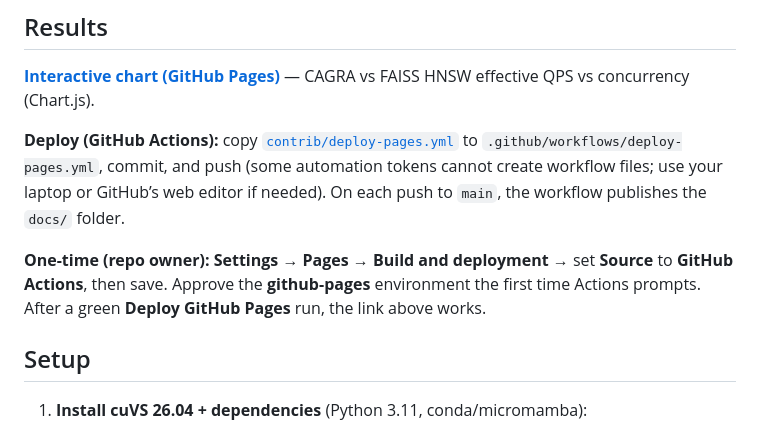
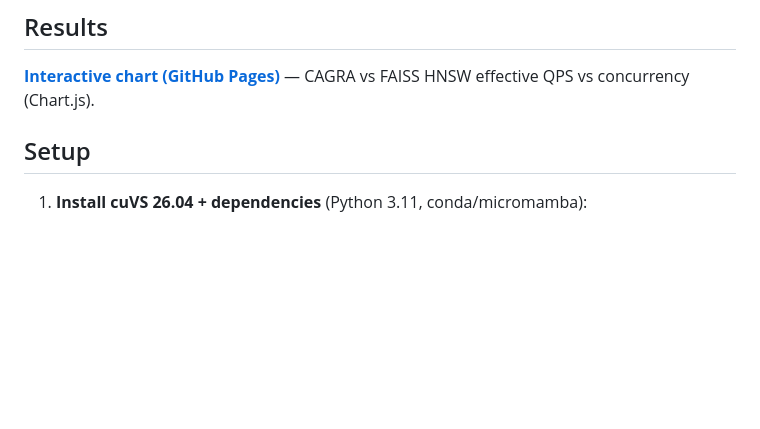
Before and after one commit to ManasSingh12345/cuvs-search-bench, a Markdown page: README.md, the part around the change. GitHub-like rendering; blank space fills up the shorter version.

```diff
--- a/README.md
+++ b/README.md
@@ -20,10 +20,6 @@ The notebook builds the index in Python, then runs **all** cuVS searches (every
 ## Results
 
 **[Interactive chart (GitHub Pages)](https://manassingh12345.github.io/cuvs-search-bench/cagra_vs_hnsw_concurrency_qps_branded.html)** — CAGRA vs FAISS HNSW effective QPS vs concurrency (Chart.js).
-
-**Deploy (GitHub Actions):** copy [`contrib/deploy-pages.yml`](contrib/deploy-pages.yml) to `.github/workflows/deploy-pages.yml`, commit, and push (some automation tokens cannot create workflow files; use your laptop or GitHub’s web editor if needed). On each push to `main`, the workflow publishes the `docs/` folder.
-
-**One-time (repo owner):** **Settings** → **Pages** → **Build and deployment** → set **Source** to **GitHub Actions**, then save. Approve the **github-pages** environment the first time Actions prompts. After a green **Deploy GitHub Pages** run, the link above works.
 
 ## Setup
 
```
